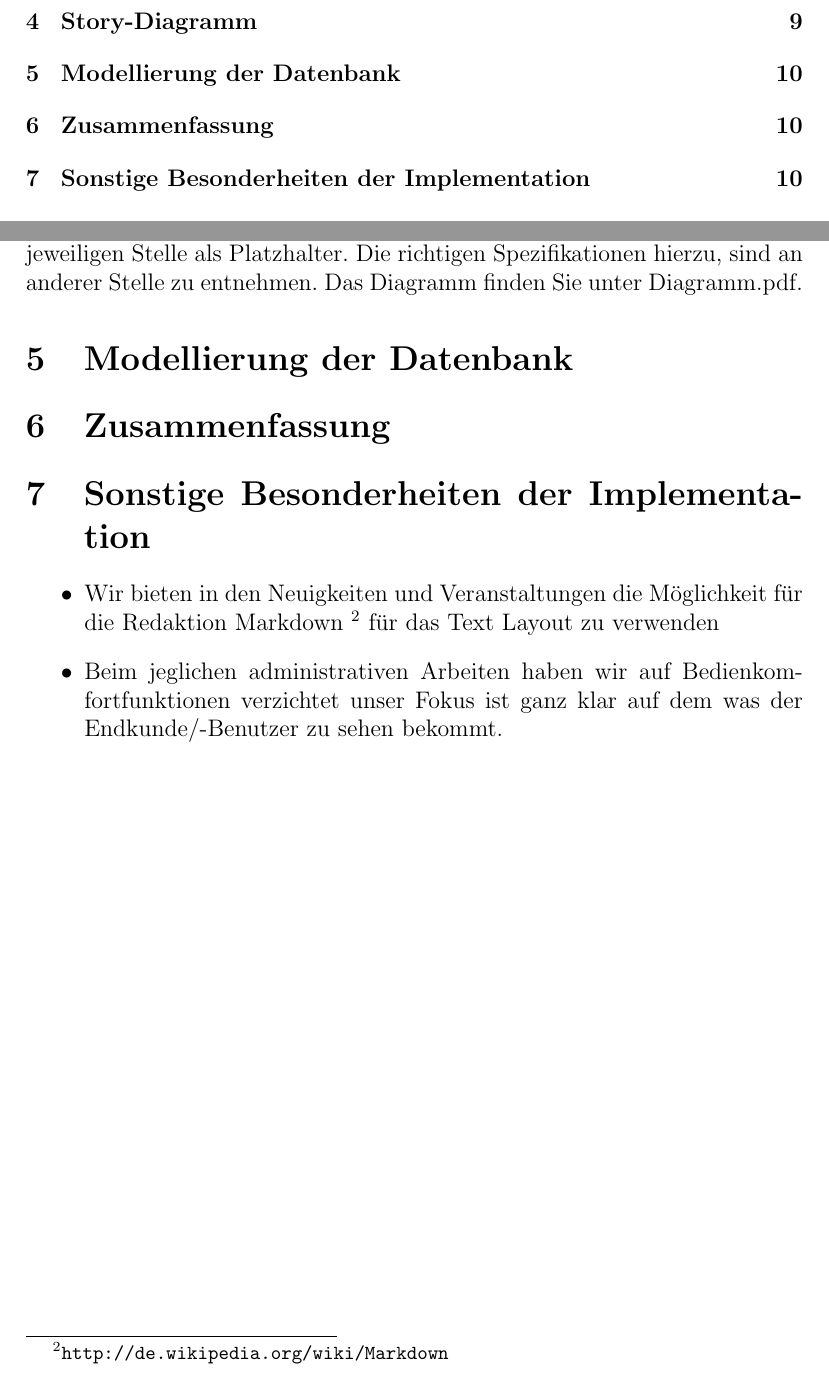
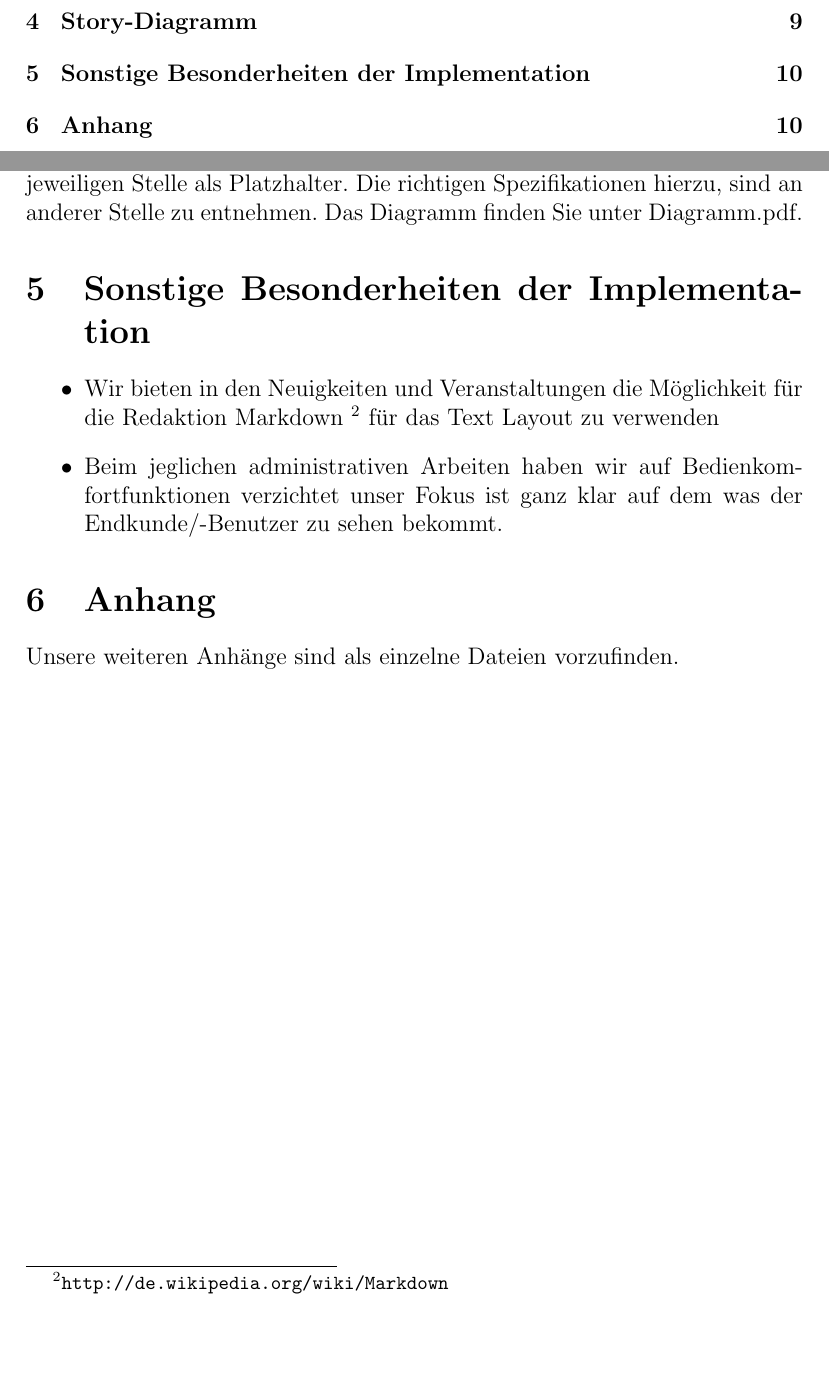
Before and after one commit to EyMaddis/Hipponade, a LaTeX document (konzeptionellerGedanke.tex): two parts of pages 2 and 10 of 10, joined at a grey line, cut so that both start at the same text, the shorter picture padded with empty space. Compiled offline with pdfLaTeX.

```diff
--- a/konzeptionellerGedanke.tex
+++ b/konzeptionellerGedanke.tex
@@ -196,10 +196,6 @@
 Um die Übersicht zu verbessern wurde das Diagramm aufgeteilt. Bubbles ohne sub-unit o.ä. dienen an der jeweiligen Stelle als Platzhalter. Die richtigen Spezifikationen hierzu, sind an anderer Stelle zu entnehmen. Das Diagramm finden Sie unter Diagramm.pdf.
 
 
-\section{Modellierung der Datenbank} % DB
-
-\section{Zusammenfassung} % Zusammenfassung
-
 \section{Sonstige Besonderheiten der Implementation}
 
 \begin{itemize}
@@ -208,4 +204,8 @@
 
 \end{itemize}
 
+\section{Anhang}
+
+Unsere weiteren Anhänge sind als einzelne Dateien vorzufinden.
+
 \end{document}
```
Also changed, not shown: BubbleDiagramm.pdf (added).
